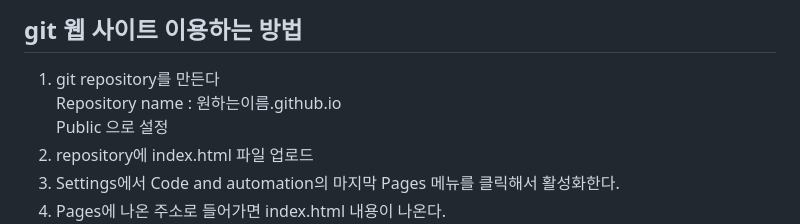
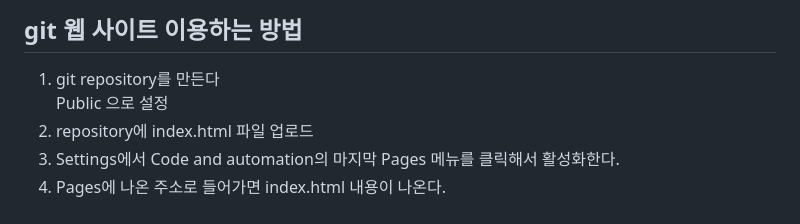
Before and after one commit to wlrnfyd0329/introduce_lol, a Markdown page: README.md, the part around the change printed below. GitHub-like rendering.

```diff
--- a/README.md
+++ b/README.md
@@ -543,7 +543,6 @@ app.listen(3000, () => {
 ## git 웹 사이트 이용하는 방법
 
 1. git repository를 만든다
-Repository name : 원하는이름.github.io
 Public 으로 설정
 2. repository에 index.html 파일 업로드
 3. Settings에서 Code and automation의 마지막 Pages 메뉴를 클릭해서 활성화한다.
```
Also changed, not shown: other parts of README.md (+1 -1 lines).
